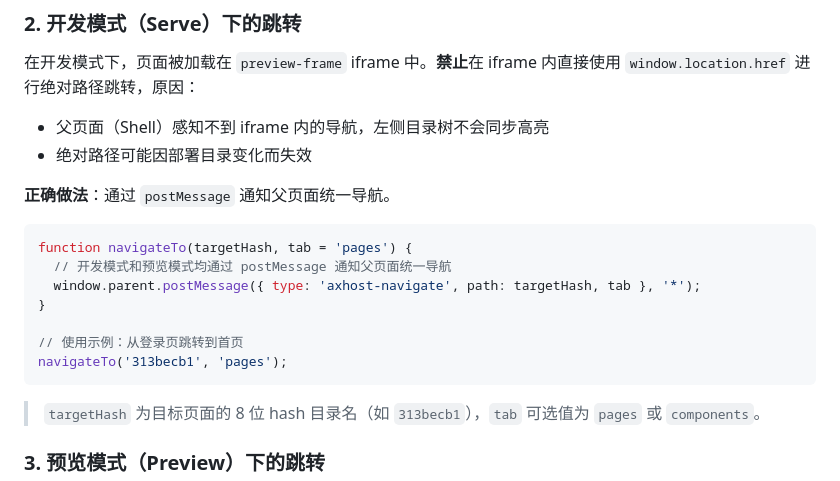
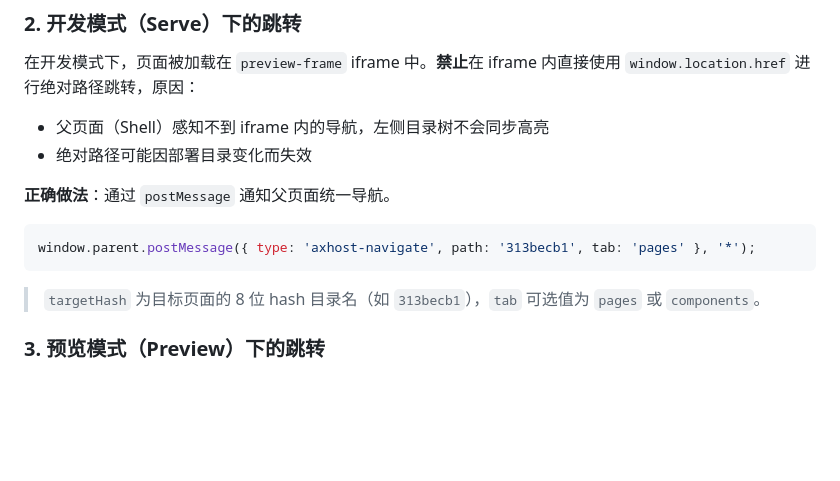
Before and after one commit to BarnettZhou/AxHost-Make, a Markdown page: rules/dev-spec.md, the part around the change. Drawn GitHub-style; blank space fills up the shorter version.

Commit message:
refactor: remove navigate.js and redundant dev-spec.md
- Remove templates/project/resources/js/navigate.js; use raw postMessage directly
- Clean up all AxUtils.navigate / navigateTo references in docs and init script
- Delete templates/project/rules/dev-spec.md (duplicate of rules/dev-spec.md)

````diff
--- a/rules/dev-spec.md
+++ b/rules/dev-spec.md
@@ -66,13 +66,7 @@ Agent 在引入图标时，应参考对应 CDN 的官方文档，选择最符合
 **正确做法**：通过 `postMessage` 通知父页面统一导航。
 
 ```js
-function navigateTo(targetHash, tab = 'pages') {
-  // 开发模式和预览模式均通过 postMessage 通知父页面统一导航
-  window.parent.postMessage({ type: 'axhost-navigate', path: targetHash, tab }, '*');
-}
-
-// 使用示例：从登录页跳转到首页
-navigateTo('313becb1', 'pages');
+window.parent.postMessage({ type: 'axhost-navigate', path: '313becb1', tab: 'pages' }, '*');
 ```
 
 > `targetHash` 为目标页面的 8 位 hash 目录名（如 `313becb1`），`tab` 可选值为 `pages` 或 `components`。
````
Also changed, not shown: 1 other file.
